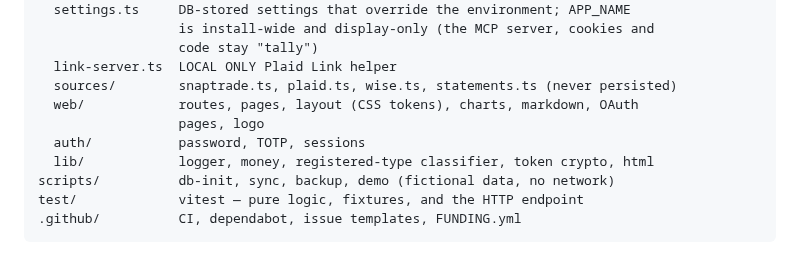
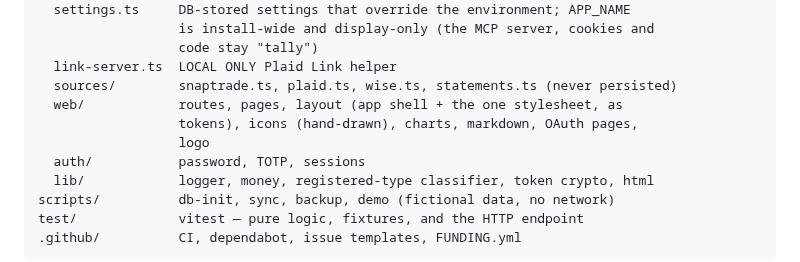
Before and after one commit to yrameshk26/Tally, a Markdown page: CLAUDE.md, the part around the change. Drawn GitHub-style.

```diff
--- a/CLAUDE.md
+++ b/CLAUDE.md
@@ -169,8 +169,9 @@ src/
                   code stay "tally")
   link-server.ts  LOCAL ONLY Plaid Link helper
   sources/        snaptrade.ts, plaid.ts, wise.ts, statements.ts (never persisted)
-  web/            routes, pages, layout (CSS tokens), charts, markdown, OAuth
-                  pages, logo
+  web/            routes, pages, layout (app shell + the one stylesheet, as
+                  tokens), icons (hand-drawn), charts, markdown, OAuth pages,
+                  logo
   auth/           password, TOTP, sessions
   lib/            logger, money, registered-type classifier, token crypto, html
 scripts/          db-init, sync, backup, demo (fictional data, no network)
```
Also changed, not shown: DECISIONS.md (+25 -0 lines), README.md (+9 -4 lines), docs/screenshots/merchants.png, docs/screenshots/overview.png, docs/screenshots/report.png, docs/screenshots/transactions.png, 3 other files.
